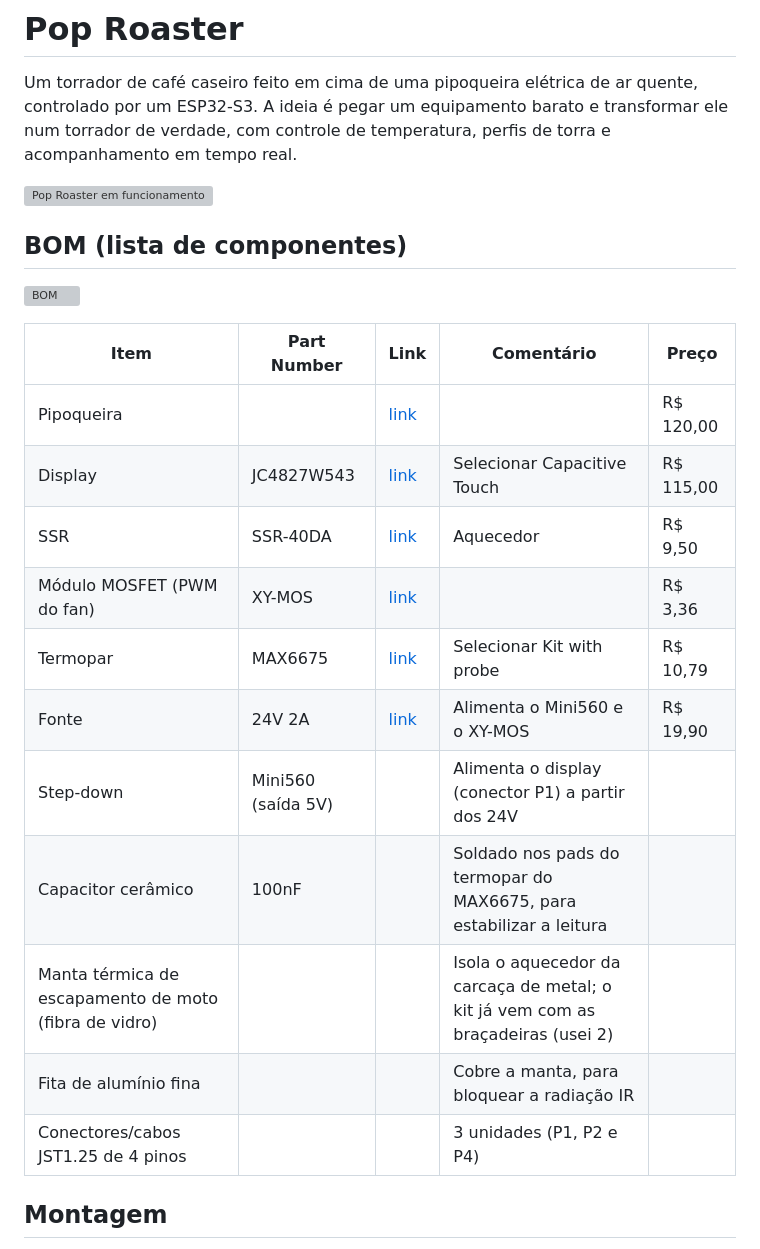
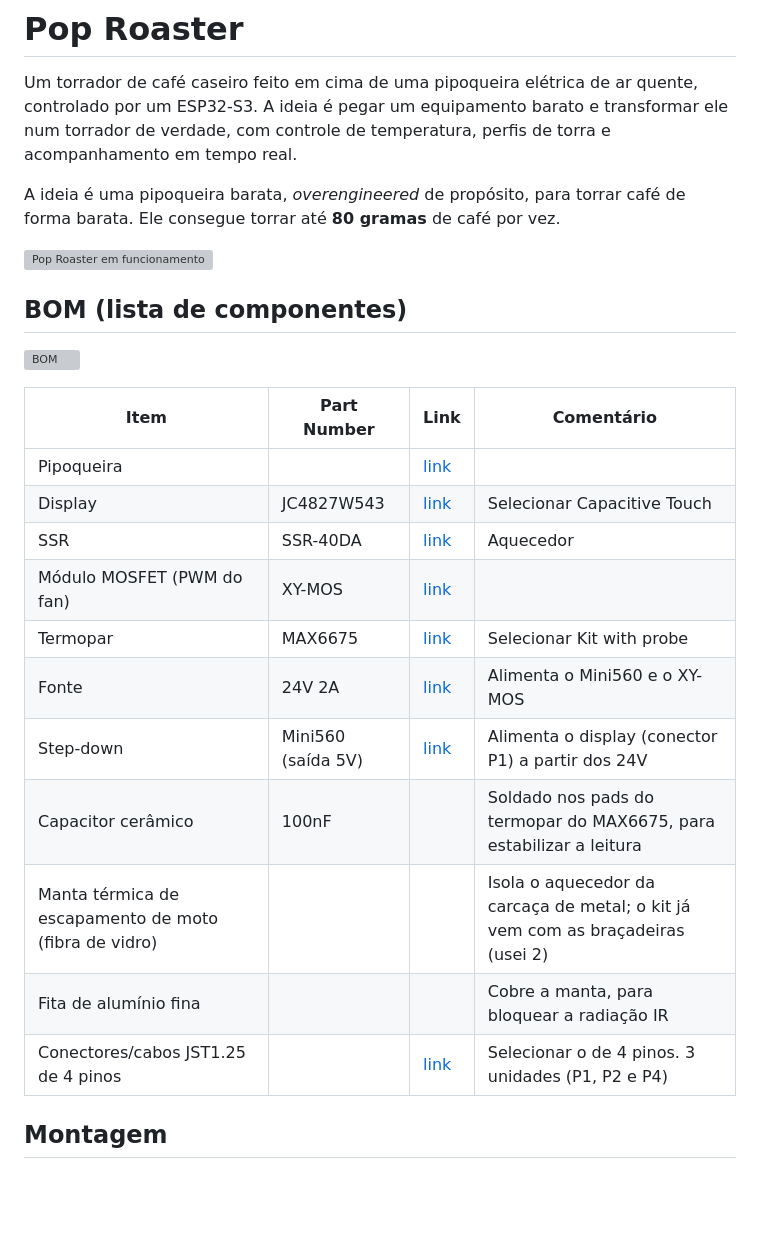
Before and after one commit to marceloajunqueira/poproaster, a Markdown page: README.md, the part around the change. Drawn GitHub-style; blank space fills up the shorter version; grey boxes are pictures that could not be loaded.

Commit message:
docs: update BOM links, remove prices, add project description

```diff
--- a/README.md
+++ b/README.md
@@ -7,25 +7,28 @@ quente, controlado por um ESP32-S3. A ideia é pegar um equipamento barato e
 transformar ele num torrador de verdade, com controle de temperatura,
 perfis de torra e acompanhamento em tempo real.
 
+A ideia é uma pipoqueira barata, *overengineered* de propósito, para torrar
+café de forma barata. Ele consegue torrar até **80 gramas** de café por vez.
+
 ![Pop Roaster em funcionamento](images/pop.gif)
 
 ## BOM (lista de componentes)
 
 ![BOM](images/bom.jpg)
 
-| Item | Part Number | Link | Comentário | Preço |
-|---|---|---|---|---|
-| Pipoqueira | | [link](https://shopee.com.br/Pipoqueira-El%C3%A9trica-Super-Premium-1200W-Sem-%C3%93leo-Ar-Quente-i.389800143.22498754445) | | R$ 120,00 |
-| Display | JC4827W543 | [link](https://pt.aliexpress.com/item/1005006729377800.html) | Selecionar Capacitive Touch | R$ 115,00 |
-| SSR | SSR-40DA | [link](https://pt.aliexpress.com/item/1005005943909513.html) | Aquecedor | R$ 9,50 |
-| Módulo MOSFET (PWM do fan) | XY-MOS | [link](https://pt.aliexpress.com/item/1005012364216704.html) | | R$ 3,36 |
-| Termopar | MAX6675 | [link](https://pt.aliexpress.com/item/1005003841451196.html) | Selecionar Kit with probe | R$ 10,79 |
-| Fonte | 24V 2A | [link](https://br.shp.ee/zNRZV278) | Alimenta o Mini560 e o XY-MOS | R$ 19,90 |
-| Step-down | Mini560 (saída 5V) | | Alimenta o display (conector P1) a partir dos 24V | |
-| Capacitor cerâmico | 100nF | | Soldado nos pads do termopar do MAX6675, para estabilizar a leitura | |
-| Manta térmica de escapamento de moto (fibra de vidro) | | | Isola o aquecedor da carcaça de metal; o kit já vem com as braçadeiras (usei 2) | |
-| Fita de alumínio fina | | | Cobre a manta, para bloquear a radiação IR | |
-| Conectores/cabos JST1.25 de 4 pinos | | | 3 unidades (P1, P2 e P4) | |
+| Item | Part Number | Link | Comentário |
+|---|---|---|---|
+| Pipoqueira | | [link](https://shopee.com.br/Pipoqueira-El%C3%A9trica-Super-Premium-1200W-Sem-%C3%93leo-Ar-Quente-i.389800143.22498754445) | |
+| Display | JC4827W543 | [link](https://pt.aliexpress.com/item/1005006729377800.html) | Selecionar Capacitive Touch |
+| SSR | SSR-40DA | [link](https://pt.aliexpress.com/item/1005005943909513.html) | Aquecedor |
+| Módulo MOSFET (PWM do fan) | XY-MOS | [link](https://pt.aliexpress.com/item/1005012364216704.html) | |
+| Termopar | MAX6675 | [link](https://pt.aliexpress.com/item/1005003841451196.html) | Selecionar Kit with probe |
+| Fonte | 24V 2A | [link](https://br.shp.ee/zNRZV278) | Alimenta o Mini560 e o XY-MOS |
+| Step-down | Mini560 (saída 5V) | [link](https://pt.aliexpress.com/item/1005008280160694.html) | Alimenta o display (conector P1) a partir dos 24V |
+| Capacitor cerâmico | 100nF | | Soldado nos pads do termopar do MAX6675, para estabilizar a leitura |
+| Manta térmica de escapamento de moto (fibra de vidro) | | | Isola o aquecedor da carcaça de metal; o kit já vem com as braçadeiras (usei 2) |
+| Fita de alumínio fina | | | Cobre a manta, para bloquear a radiação IR |
+| Conectores/cabos JST1.25 de 4 pinos | | [link](https://pt.aliexpress.com/item/1005007277110532.html) | Selecionar o de 4 pinos. 3 unidades (P1, P2 e P4) |
 
 ## Montagem
 
```
